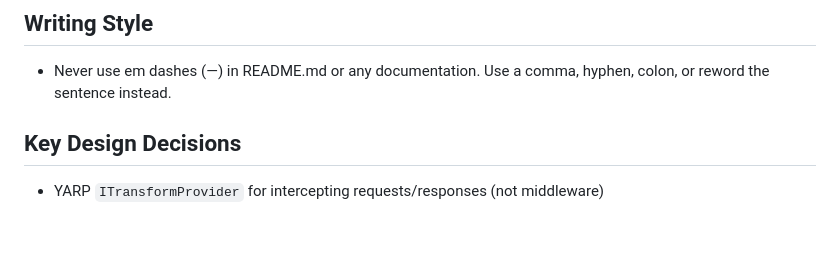
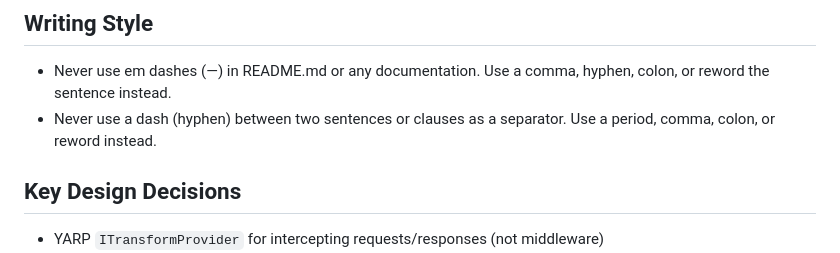
Before and after one commit to tndata/CodingAgentExplorer, a Markdown page: CLAUDE.md, the part around the change. GitHub-like rendering; blank space fills up the shorter version.

```diff
--- a/CLAUDE.md
+++ b/CLAUDE.md
@@ -75,6 +75,7 @@ The destination URL is stored in `McpProxyConfig` (singleton) and triggers a YAR
 ## Writing Style
 
 - Never use em dashes (—) in README.md or any documentation. Use a comma, hyphen, colon, or reword the sentence instead.
+- Never use a dash (hyphen) between two sentences or clauses as a separator. Use a period, comma, colon, or reword instead.
 
 ## Key Design Decisions
 
```
Also changed, not shown: Blog/visualizing-claude-code-mcp-requests.md (added, +347 -0 lines).
